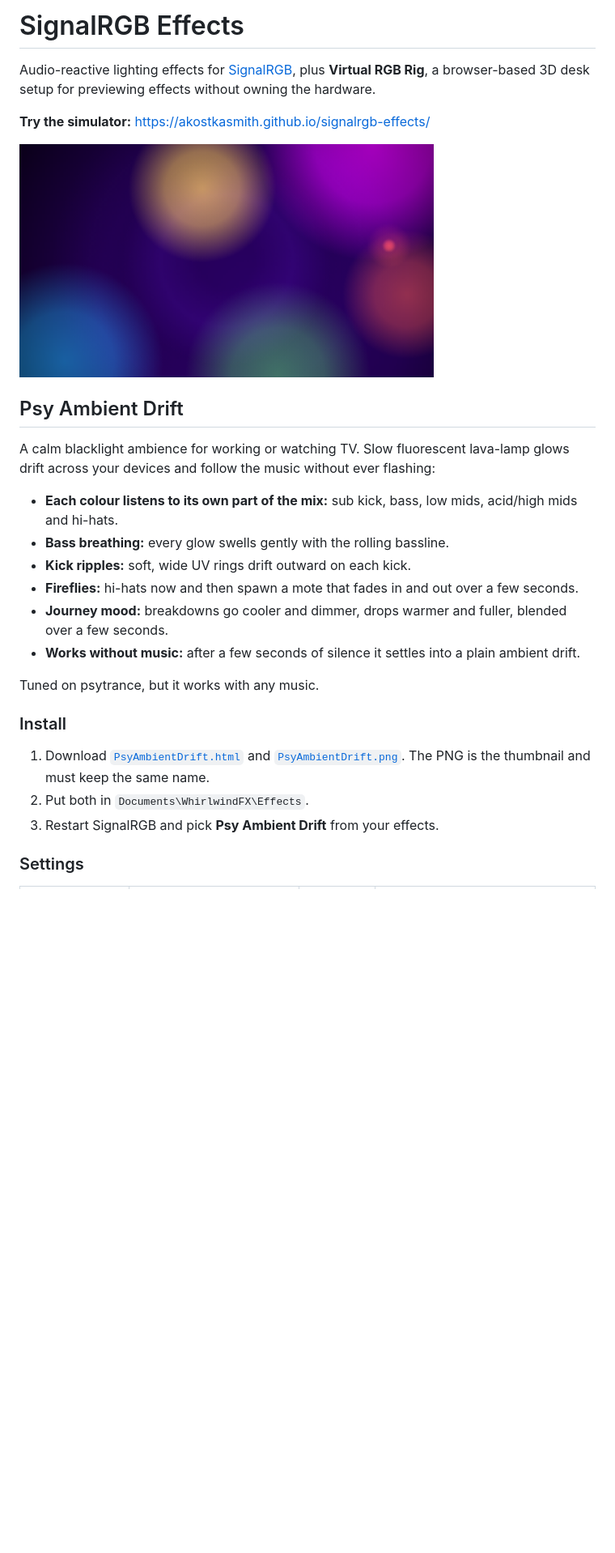
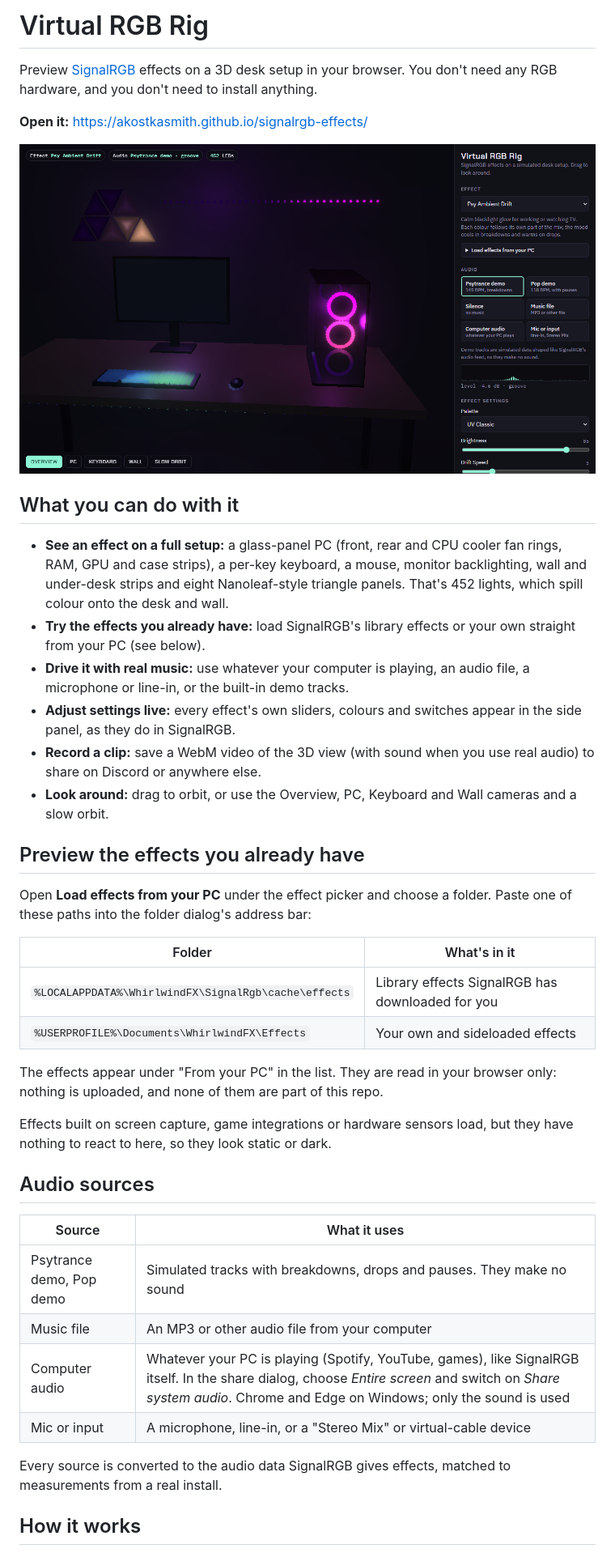
Before and after one commit to akostkasmith/signalrgb-effects, a Markdown page: README.md, the part around one of its changes. Shown at 81% size. Drawn GitHub-style; pictures changed too: docs/screenshot.png (added); blank space fills up the shorter version.

```diff
--- a/README.md
+++ b/README.md
@@ -1,28 +1,43 @@
-# SignalRGB Effects
+# Virtual RGB Rig
 
-Audio-reactive lighting effects for [SignalRGB](https://signalrgb.com), plus **Virtual RGB Rig**, a browser-based 3D desk setup for previewing effects without owning the hardware.
+Preview [SignalRGB](https://signalrgb.com) effects on a 3D desk setup in your browser. You don't need any RGB hardware, and you don't need to install anything.
 
-**Try the simulator:** https://akostkasmith.github.io/signalrgb-effects/
+**Open it:** https://akostkasmith.github.io/signalrgb-effects/
 
-![Psy Ambient Drift](effects/PsyAmbientDrift.png)
+![Virtual RGB Rig running Psy Ambient Drift](docs/screenshot.png)
 
-## Psy Ambient Drift
+## What you can do with it
 
-A calm blacklight ambience for working or watching TV. Slow fluorescent lava-lamp glows drift across your devices and follow the music without ever flashing:
+- **See an effect on a full setup:** a glass-panel PC (front, rear and CPU cooler fan rings, RAM, GPU and case strips), a per-key keyboard, a mouse, monitor backlighting, wall and under-desk strips and eight Nanoleaf-style triangle panels. That's 452 lights, which spill colour onto the desk and wall.
+- **Try the effects you already have:** load SignalRGB's library effects or your own straight from your PC (see below).
+- **Drive it with real music:** use whatever your computer is playing, an audio file, a microphone or line-in, or the built-in demo tracks.
+- **Adjust settings live:** every effect's own sliders, colours and switches appear in the side panel, as they do in SignalRGB.
+- **Record a clip:** save a WebM video of the 3D view (with sound when you use real audio) to share on Discord or anywhere else.
+- **Look around:** drag to orbit, or use the Overview, PC, Keyboard and Wall cameras and a slow orbit.
 
-- **Each colour listens to its own part of the mix:** sub kick, bass, low mids, acid/high mids and hi-hats.
-- **Bass breathing:** every glow swells gently with the rolling bassline.
-- **Kick ripples:** soft, wide UV rings drift outward on each kick.
-- **Fireflies:** hi-hats now and then spawn a mote that fades in and out over a few seconds.
-- **Journey mood:** breakdowns go cooler and dimmer, drops warmer and fuller, blended over a few seconds.
-- **Works without music:** after a few seconds of silence it settles into a plain ambient drift.
+## Preview the effects you already have
 
-Tuned on psytrance, but it works with any music.
+Open **Load effects from your PC** under the effect picker and choose a folder. Paste one of these paths into the folder dialog's address bar:
 
-### Install
+| Folder | What's in it |
+| --- | --- |
+| `%LOCALAPPDATA%\WhirlwindFX\SignalRgb\cache\effects` | Library effects SignalRGB has downloaded for you |
+| `%USERPROFILE%\Documents\WhirlwindFX\Effects` | Your own and sideloaded effects |
 
-1. Download [`PsyAmbientDrift.html`](effects/PsyAmbientDrift.html) and [`PsyAmbientDrift.png`](effects/PsyAmbientDrift.png). The PNG is the thumbnail and must keep the same name.
-2. Put both in `Documents\WhirlwindFX\Effects`.
-3. Restart SignalRGB and pick **Psy Ambient Drift** from your effects.
+The effects appear under "From your PC" in the list. They are read in your browser only: nothing is uploaded, and none of them are part of this repo.
 
-### Settings
+Effects built on screen capture, game integrations or hardware sensors load, but they have nothing to react to here, so they look static or dark.
+
+## Audio sources
+
+| Source | What it uses |
+| --- | --- |
+| Psytrance demo, Pop demo | Simulated tracks with breakdowns, drops and pauses. They make no sound |
+| Music file | An MP3 or other audio file from your computer |
+| Computer audio | Whatever your PC is playing (Spotify, YouTube, games), like SignalRGB itself. In the share dialog, choose *Entire screen* and switch on *Share system audio*. Chrome and Edge on Windows; only the sound is used |
+| Mic or input | A microphone, line-in, or a "Stereo Mix" or virtual-cable device |
+
+Every source is converted to the audio data SignalRGB gives effects, matched to measurements from a real install.
+
+## How it works
+
```
Also changed, not shown: other parts of README.md (+39 -43 lines).
